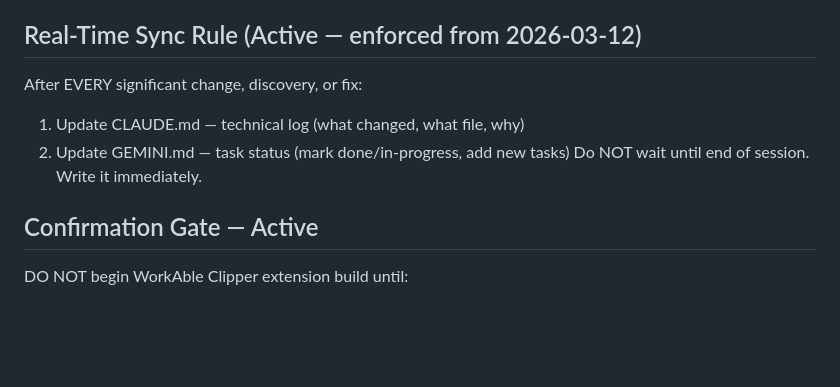
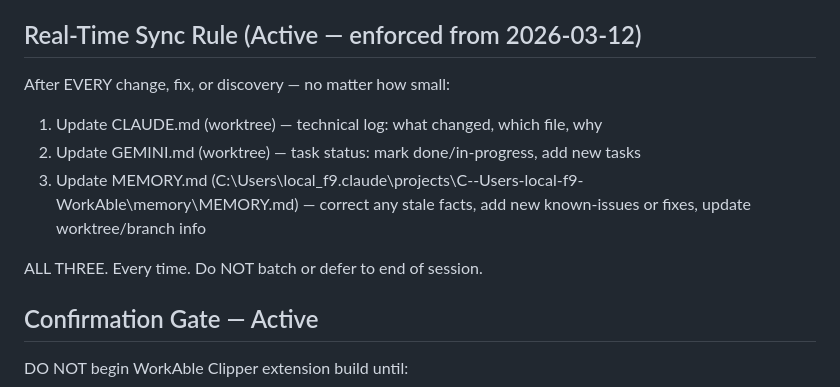
Before and after one commit to IITOKSII/job-tracker, a Markdown page: CLAUDE.md, the part around the change. GitHub-like rendering; blank space fills up the shorter version.

Commit message:
WorkAble Update: 2026-03-15 15:51

```diff
--- a/CLAUDE.md
+++ b/CLAUDE.md
@@ -127,10 +127,13 @@ Current window binding groups (app.js lines 113–172):
 - UI utils: clearErr, showErr, setStatus
 
 ## Real-Time Sync Rule (Active — enforced from 2026-03-12)
-After EVERY significant change, discovery, or fix:
-1. Update CLAUDE.md — technical log (what changed, what file, why)
-2. Update GEMINI.md — task status (mark done/in-progress, add new tasks)
-Do NOT wait until end of session. Write it immediately.
+After EVERY change, fix, or discovery — no matter how small:
+1. Update CLAUDE.md (worktree) — technical log: what changed, which file, why
+2. Update GEMINI.md (worktree) — task status: mark done/in-progress, add new tasks
+3. Update MEMORY.md (C:\Users\local_f9\.claude\projects\C--Users-local-f9-WorkAble\memory\MEMORY.md)
+   — correct any stale facts, add new known-issues or fixes, update worktree/branch info
+
+ALL THREE. Every time. Do NOT batch or defer to end of session.
 
 ## Confirmation Gate — Active
 DO NOT begin WorkAble Clipper extension build until:
```
Also changed, not shown: GEMINI.md (+5 -2 lines).
